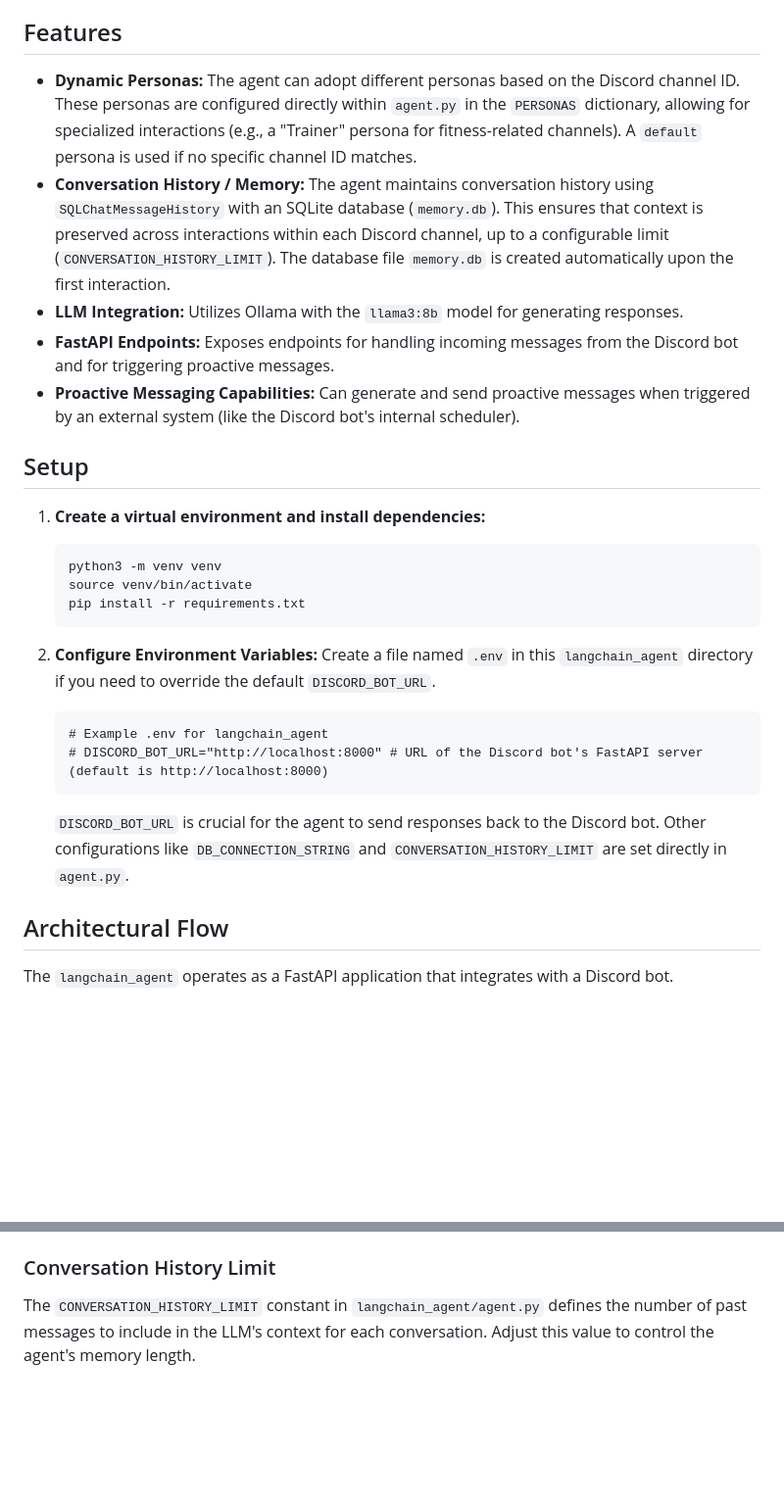
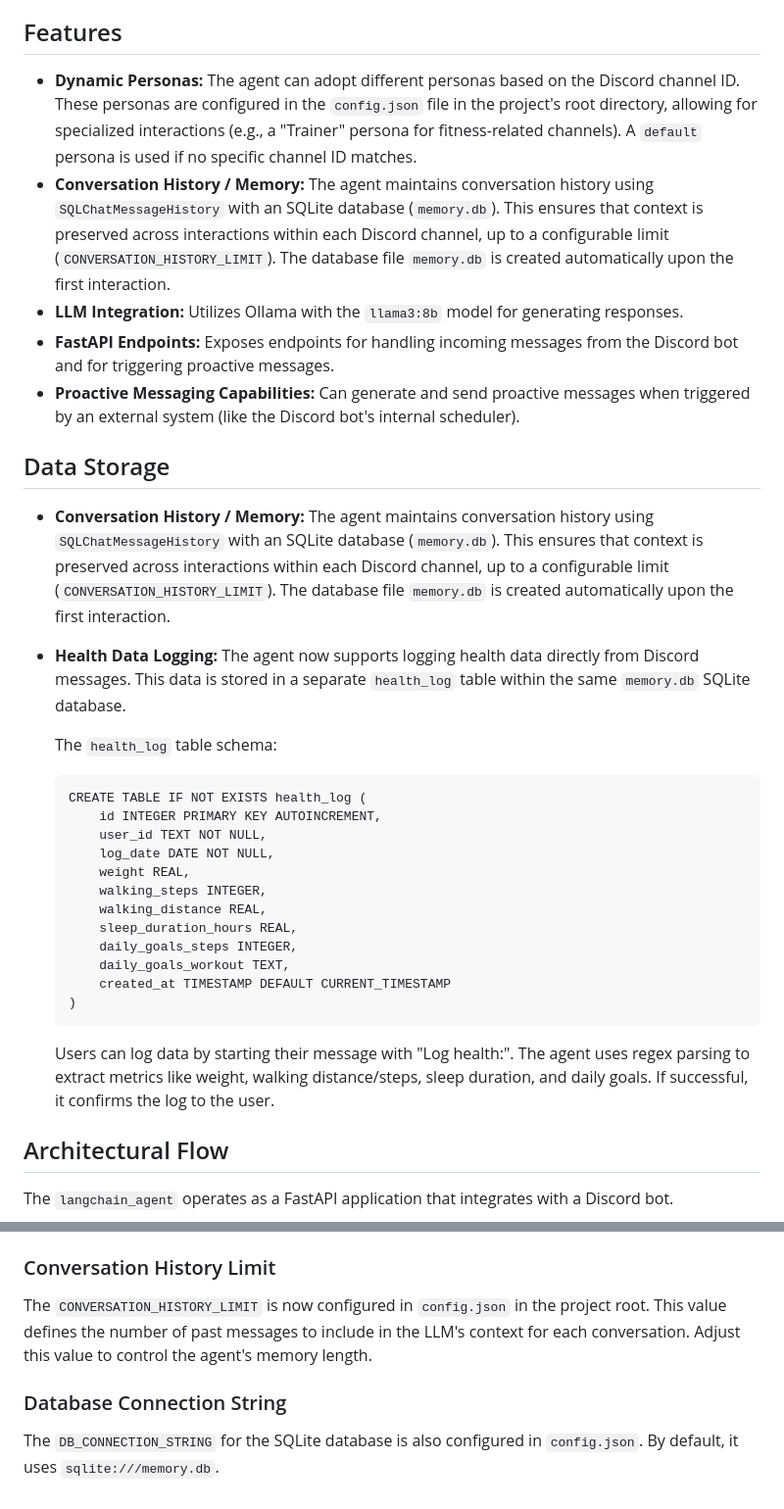
Before and after one commit to darrelcanada/personal-coach-agent, a Markdown page: langchain_agent/README.md, 2 parts joined by grey strips. Shown at 98% size. Rendered like a GitHub page; blank space fills up the shorter version.

````diff
--- a/langchain_agent/README.md
+++ b/langchain_agent/README.md
@@ -4,28 +4,34 @@ This directory contains the LangChain agent that acts as a personal coach. It ru
 
 ## Features
 
-*   **Dynamic Personas:** The agent can adopt different personas based on the Discord channel ID. These personas are configured directly within `agent.py` in the `PERSONAS` dictionary, allowing for specialized interactions (e.g., a "Trainer" persona for fitness-related channels). A `default` persona is used if no specific channel ID matches.
+*   **Dynamic Personas:** The agent can adopt different personas based on the Discord channel ID. These personas are configured in the `config.json` file in the project's root directory, allowing for specialized interactions (e.g., a "Trainer" persona for fitness-related channels). A `default` persona is used if no specific channel ID matches.
 *   **Conversation History / Memory:** The agent maintains conversation history using `SQLChatMessageHistory` with an SQLite database (`memory.db`). This ensures that context is preserved across interactions within each Discord channel, up to a configurable limit (`CONVERSATION_HISTORY_LIMIT`). The database file `memory.db` is created automatically upon the first interaction.
 *   **LLM Integration:** Utilizes Ollama with the `llama3:8b` model for generating responses.
 *   **FastAPI Endpoints:** Exposes endpoints for handling incoming messages from the Discord bot and for triggering proactive messages.
 *   **Proactive Messaging Capabilities:** Can generate and send proactive messages when triggered by an external system (like the Discord bot's internal scheduler).
 
-## Setup
+## Data Storage
 
-1.  **Create a virtual environment and install dependencies:**
-    ```bash
-    python3 -m venv venv
-    source venv/bin/activate
-    pip install -r requirements.txt
+*   **Conversation History / Memory:** The agent maintains conversation history using `SQLChatMessageHistory` with an SQLite database (`memory.db`). This ensures that context is preserved across interactions within each Discord channel, up to a configurable limit (`CONVERSATION_HISTORY_LIMIT`). The database file `memory.db` is created automatically upon the first interaction.
+
+*   **Health Data Logging:** The agent now supports logging health data directly from Discord messages. This data is stored in a separate `health_log` table within the same `memory.db` SQLite database.
+
+    The `health_log` table schema:
     ```
-
-2.  **Configure Environment Variables:**
-    Create a file named `.env` in this `langchain_agent` directory if you need to override the default `DISCORD_BOT_URL`.
+    CREATE TABLE IF NOT EXISTS health_log (
+        id INTEGER PRIMARY KEY AUTOINCREMENT,
+        user_id TEXT NOT NULL,
+        log_date DATE NOT NULL,
+        weight REAL,
+        walking_steps INTEGER,
+        walking_distance REAL,
+        sleep_duration_hours REAL,
+        daily_goals_steps INTEGER,
+        daily_goals_workout TEXT,
+        created_at TIMESTAMP DEFAULT CURRENT_TIMESTAMP
+    )
     ```
-    # Example .env for langchain_agent
-    # DISCORD_BOT_URL="http://localhost:8000" # URL of the Discord bot's FastAPI server (default is http://localhost:8000)
-    ```
-    `DISCORD_BOT_URL` is crucial for the agent to send responses back to the Discord bot. Other configurations like `DB_CONNECTION_STRING` and `CONVERSATION_HISTORY_LIMIT` are set directly in `agent.py`.
+    Users can log data by starting their message with "Log health:". The agent uses regex parsing to extract metrics like weight, walking distance/steps, sleep duration, and daily goals. If successful, it confirms the log to the user.
 
 ## Architectural Flow
 
@@ -92,4 +98,8 @@ If `config.json` or its "personas" section is not found or is invalid, the agent
 
 ### Conversation History Limit
 
-The `CONVERSATION_HISTORY_LIMIT` constant in `langchain_agent/agent.py` defines the number of past messages to include in the LLM's context for each conversation. Adjust this value to control the agent's memory length.
+The `CONVERSATION_HISTORY_LIMIT` is now configured in `config.json` in the project root. This value defines the number of past messages to include in the LLM's context for each conversation. Adjust this value to control the agent's memory length.
+
+### Database Connection String
+
+The `DB_CONNECTION_STRING` for the SQLite database is also configured in `config.json`. By default, it uses `sqlite:///memory.db`.
````
Also changed, not shown: README.md (+20 -15 lines).
